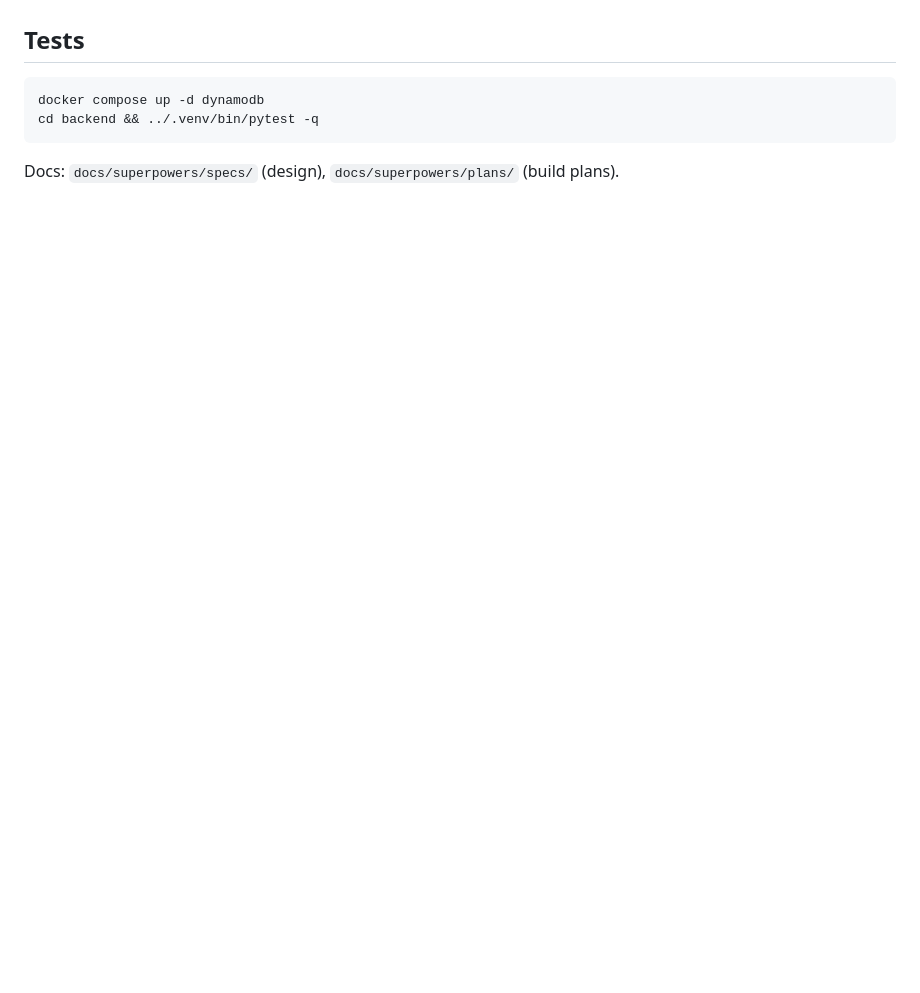
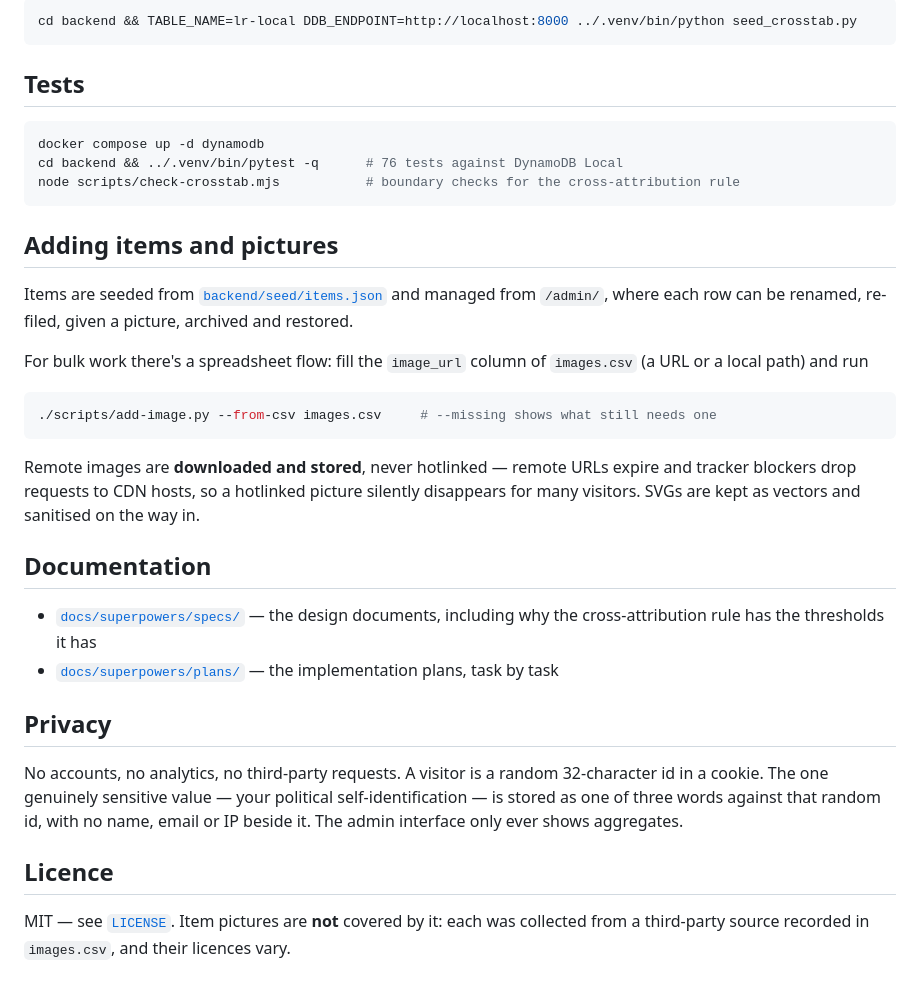
Before and after one commit to Latnook/RealVote, a Markdown page: README.md, the part around one of its changes. Rendered like a GitHub page; blank space fills up the shorter version.

````diff
--- a/README.md
+++ b/README.md
@@ -22,7 +97,45 @@ Site: http://localhost:8080 · Admin: http://localhost:8080/admin/ (auto-authori
+```bash
+cd backend && TABLE_NAME=lr-local DDB_ENDPOINT=http://localhost:8000 ../.venv/bin/python seed_crosstab.py
+```
 
 ## Tests
 
-    docker compose up -d dynamodb
-    cd backend && ../.venv/bin/pytest -q
+```bash
+docker compose up -d dynamodb
+cd backend && ../.venv/bin/pytest -q      # 76 tests against DynamoDB Local
+node scripts/check-crosstab.mjs           # boundary checks for the cross-attribution rule
+```
 
-Docs: `docs/superpowers/specs/` (design), `docs/superpowers/plans/` (build plans).
+## Adding items and pictures
+
+Items are seeded from [`backend/seed/items.json`](backend/seed/items.json) and managed from
+`/admin/`, where each row can be renamed, re-filed, given a picture, archived and restored.
+
+For bulk work there's a spreadsheet flow: fill the `image_url` column of `images.csv` (a URL or a
+local path) and run
+
+```bash
+./scripts/add-image.py --from-csv images.csv     # --missing shows what still needs one
+```
+
+Remote images are **downloaded and stored**, never hotlinked — remote URLs expire and tracker
+blockers drop requests to CDN hosts, so a hotlinked picture silently disappears for many visitors.
+SVGs are kept as vectors and sanitised on the way in.
+
+## Documentation
+
+- [`docs/superpowers/specs/`](docs/superpowers/specs/) — the design documents, including why the
+  cross-attribution rule has the thresholds it has
+- [`docs/superpowers/plans/`](docs/superpowers/plans/) — the implementation plans, task by task
+
+## Privacy
+
+No accounts, no analytics, no third-party requests. A visitor is a random 32-character id in a
+cookie. The one genuinely sensitive value — your political self-identification — is stored as one of
+three words against that random id, with no name, email or IP beside it. The admin interface only
+ever shows aggregates.
+
+## Licence
+
+MIT — see [`LICENSE`](LICENSE). Item pictures are **not** covered by it: each was collected from a
+third-party source recorded in `images.csv`, and their licences vary.
````
Also changed, not shown: other parts of README.md (+90 -15 lines), docs/screenshots/admin.png (added), docs/screenshots/card.png (added), docs/screenshots/categories.png (added), docs/screenshots/desktop.png (added), docs/screenshots/identity.png (added), docs/screenshots/reveal.png (added), 7 other files.
